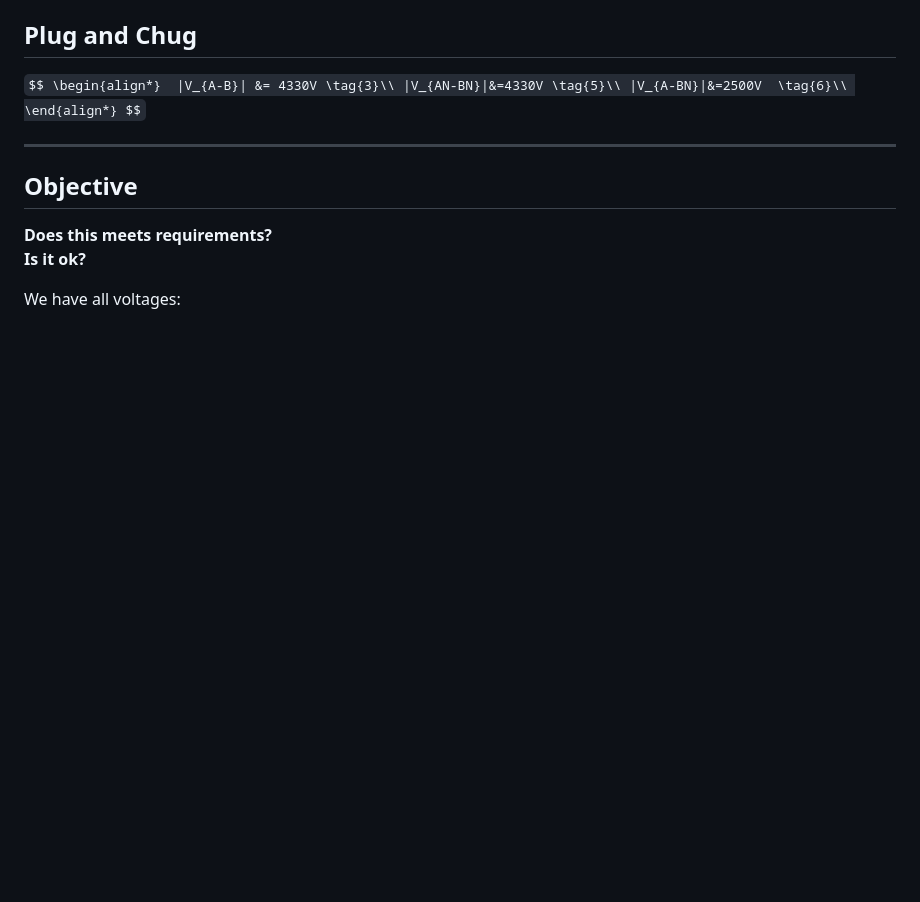
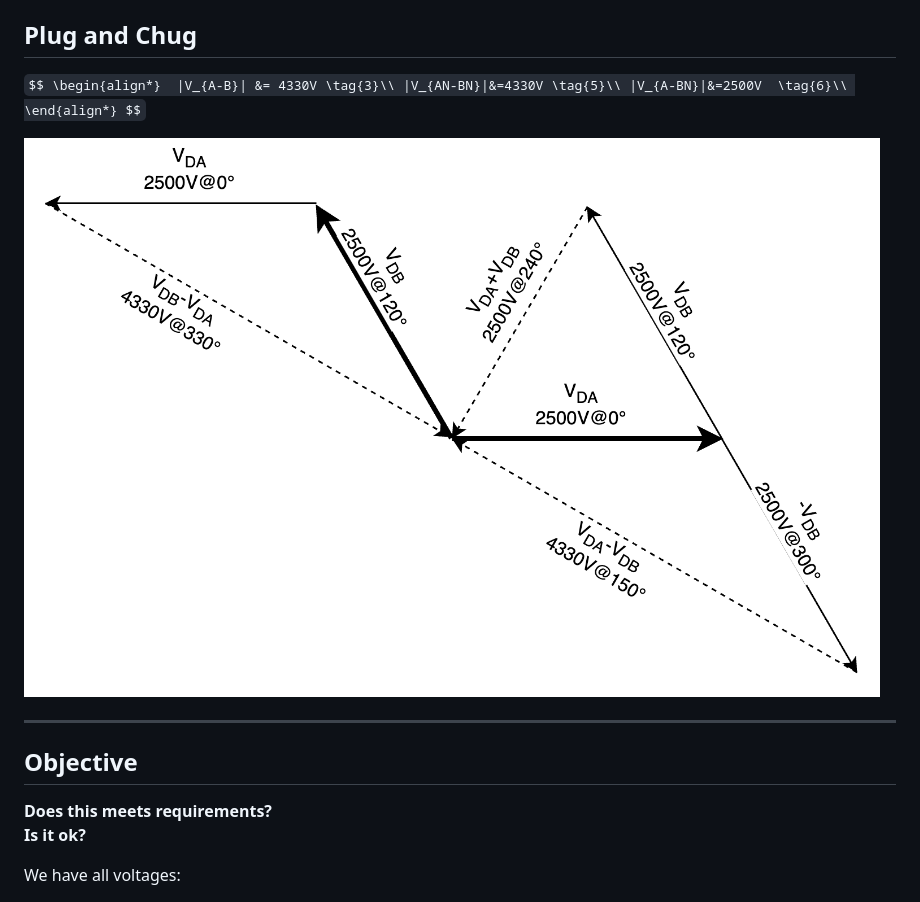
Before and after one commit to natecostello/creepage_and_clearance, a Markdown page: content/solutions.md, the part around the change. Drawn GitHub-style; pictures changed too: content/example-motor-phasor-sums.png; blank space fills up the shorter version.

Commit message:
fixed phasor diagram

```diff
--- a/content/solutions.md
+++ b/content/solutions.md
@@ -159,6 +159,8 @@ V_{A-BN} &= V_{DA} + V_{DB} \tag{6}
 |V_{A-BN}|&=2500V  \tag{6}\\
 \end{align*} $$`
 
+![Alt Text](/content/example-motor-phasor-sums.png)
+
 ---
 
 ## Objective
```
Also changed, not shown: 1 other file.
